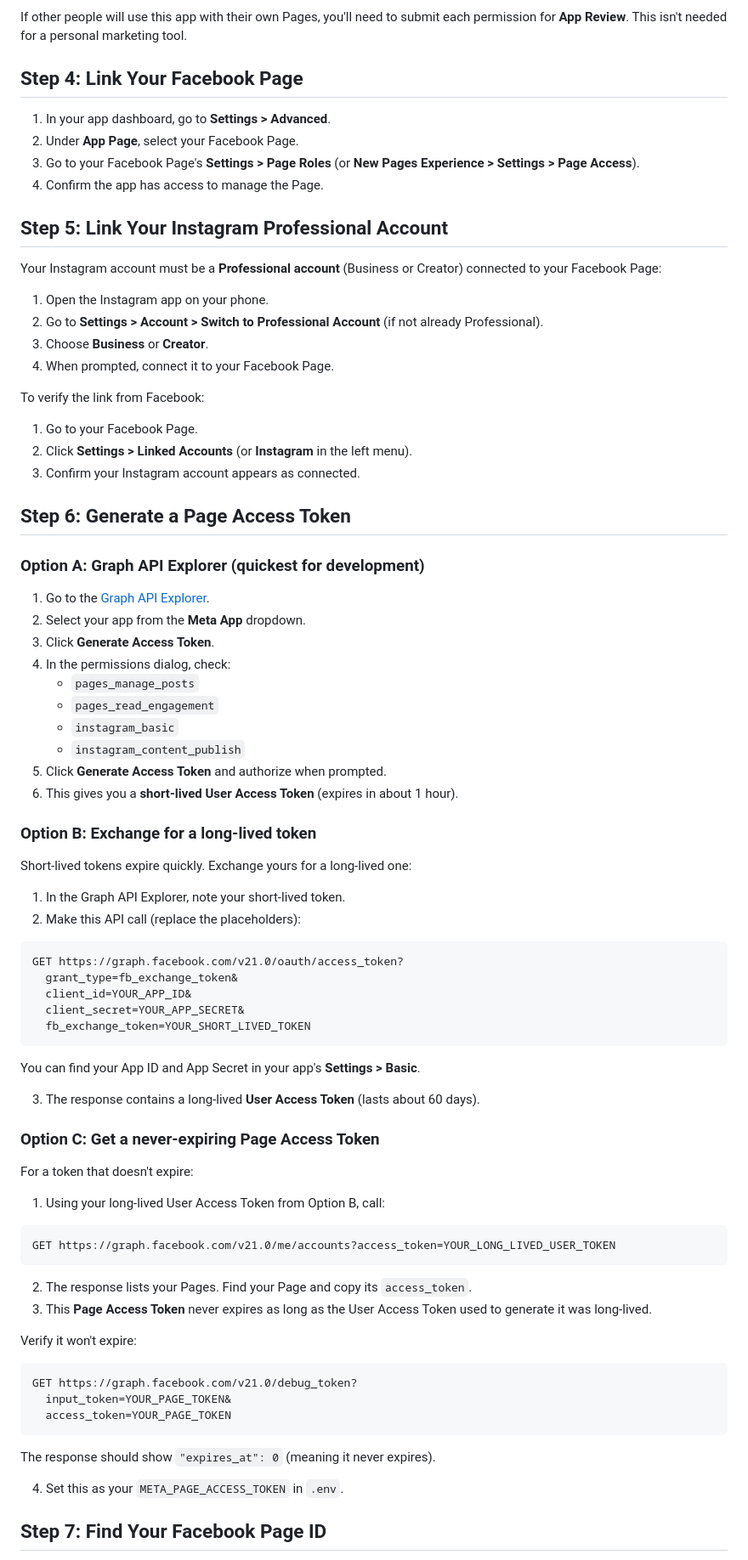
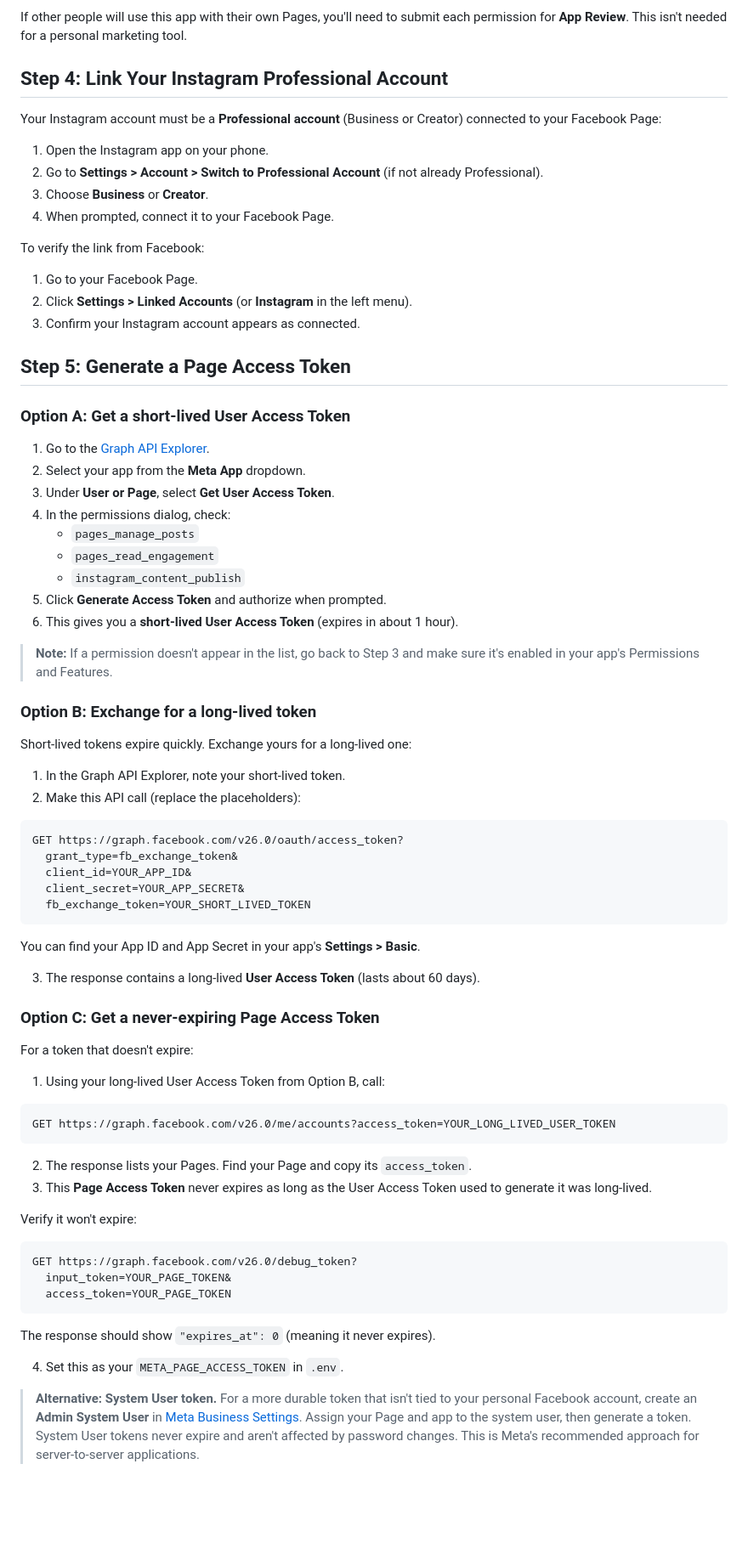
Before and after one commit to whitmell/ray-marketing, a Markdown page: docs/meta-setup.md, the part around one of its changes. Shown at 85% size. Rendered like a GitHub page; blank space fills up the shorter version.

````diff
--- a/docs/meta-setup.md
+++ b/docs/meta-setup.md
@@ -54,14 +69,7 @@ You can use these permissions immediately in **Development Mode** with your own
 
 If other people will use this app with their own Pages, you'll need to submit each permission for **App Review**. This isn't needed for a personal marketing tool.
 
-## Step 4: Link Your Facebook Page
-
-1. In your app dashboard, go to **Settings > Advanced**.
-2. Under **App Page**, select your Facebook Page.
-3. Go to your Facebook Page's **Settings > Page Roles** (or **New Pages Experience > Settings > Page Access**).
-4. Confirm the app has access to manage the Page.
-
-## Step 5: Link Your Instagram Professional Account
+## Step 4: Link Your Instagram Professional Account
 
 Your Instagram account must be a **Professional account** (Business or Creator) connected to your Facebook Page:
 
@@ -76,20 +84,21 @@ To verify the link from Facebook:
 2. Click **Settings > Linked Accounts** (or **Instagram** in the left menu).
 3. Confirm your Instagram account appears as connected.
 
-## Step 6: Generate a Page Access Token
+## Step 5: Generate a Page Access Token
 
-### Option A: Graph API Explorer (quickest for development)
+### Option A: Get a short-lived User Access Token
 
 1. Go to the [Graph API Explorer](https://developers.facebook.com/tools/explorer/).
 2. Select your app from the **Meta App** dropdown.
-3. Click **Generate Access Token**.
+3. Under **User or Page**, select **Get User Access Token**.
 4. In the permissions dialog, check:
    - `pages_manage_posts`
    - `pages_read_engagement`
-   - `instagram_basic`
    - `instagram_content_publish`
 5. Click **Generate Access Token** and authorize when prompted.
 6. This gives you a **short-lived User Access Token** (expires in about 1 hour).
+
+> **Note:** If a permission doesn't appear in the list, go back to Step 3 and make sure it's enabled in your app's Permissions and Features.
 
 ### Option B: Exchange for a long-lived token
 
@@ -99,7 +108,7 @@ Short-lived tokens expire quickly. Exchange yours for a long-lived one:
 2. Make this API call (replace the placeholders):
 
 ```
-GET https://graph.facebook.com/v21.0/oauth/access_token?
+GET https://graph.facebook.com/v26.0/oauth/access_token?
   grant_type=fb_exchange_token&
   client_id=YOUR_APP_ID&
   client_secret=YOUR_APP_SECRET&
@@ -117,7 +126,7 @@ For a token that doesn't expire:
 1. Using your long-lived User Access Token from Option B, call:
 
 ```
-GET https://graph.facebook.com/v21.0/me/accounts?access_token=YOUR_LONG_LIVED_USER_TOKEN
+GET https://graph.facebook.com/v26.0/me/accounts?access_token=YOUR_LONG_LIVED_USER_TOKEN
 ```
 
 2. The response lists your Pages. Find your Page and copy its `access_token`.
@@ -126,7 +135,7 @@ GET https://graph.facebook.com/v21.0/me/accounts?access_token=YOUR_LONG_LIVED_US
 Verify it won't expire:
 
 ```
-GET https://graph.facebook.com/v21.0/debug_token?
+GET https://graph.facebook.com/v26.0/debug_token?
   input_token=YOUR_PAGE_TOKEN&
   access_token=YOUR_PAGE_TOKEN
 ```
@@ -135,5 +144,5 @@ The response should show `"expires_at": 0` (meaning it never expires).
 
 4. Set this as your `META_PAGE_ACCESS_TOKEN` in `.env`.
 
-## Step 7: Find Your Facebook Page ID
+> **Alternative: System User token.** For a more durable token that isn't tied to your personal Facebook account, create an **Admin System User** in [Meta Business Settings](https://business.facebook.com/settings/system-users). Assign your Page and app to the system user, then generate a token. System User tokens never expire and aren't affected by password changes. This is Meta's recommended approach for server-to-server applications.
 
````
Also changed, not shown: other parts of docs/meta-setup.md (+52 -26 lines), README.md (+1 -1 lines).
